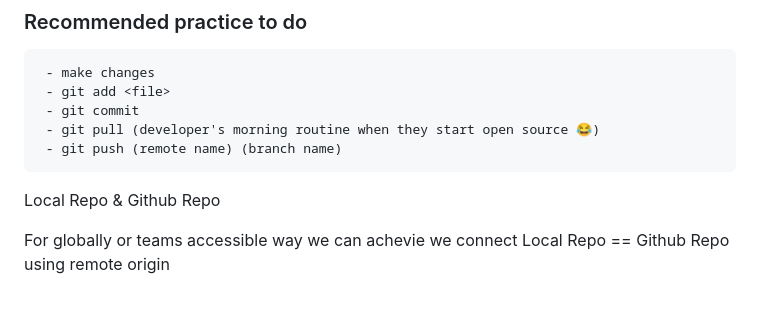
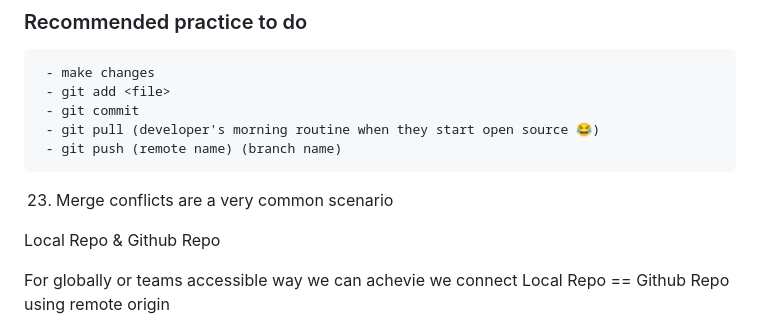
Before and after one commit to Raafey-Khan/Git_Demo_App, a Markdown page: README.md, the part around the change. Rendered like a GitHub page; blank space fills up the shorter version.

```diff
--- a/README.md
+++ b/README.md
@@ -211,6 +211,8 @@ Note: The name of the remote connection is always used to establish communicatio
      - git push (remote name) (branch name)
 
 
+23. Merge conflicts are a very common scenario
+
 
 Local Repo & Github Repo
 
```
